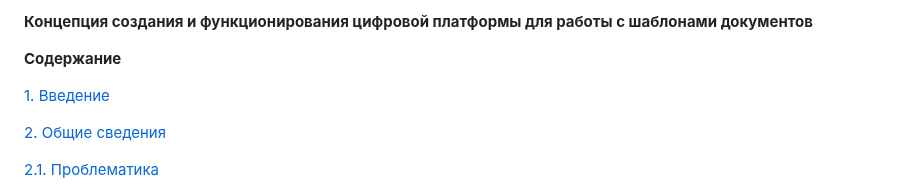
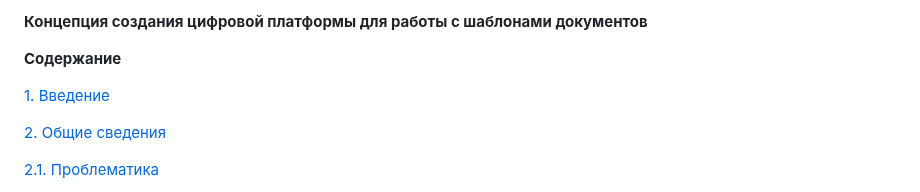
Before and after one commit to Alina-sul-git/Pi_4-2_124321, a Markdown page: Концепция.md, the part around the change. GitHub-like rendering.

```diff
--- a/Концепция.md
+++ b/Концепция.md
@@ -1,4 +1,4 @@
-**Концепция создания и функционирования цифровой платформы для работы с шаблонами документов**﻿
+**Концепция создания цифровой платформы для работы с шаблонами документов**﻿
 
 **Содержание**
 
```
